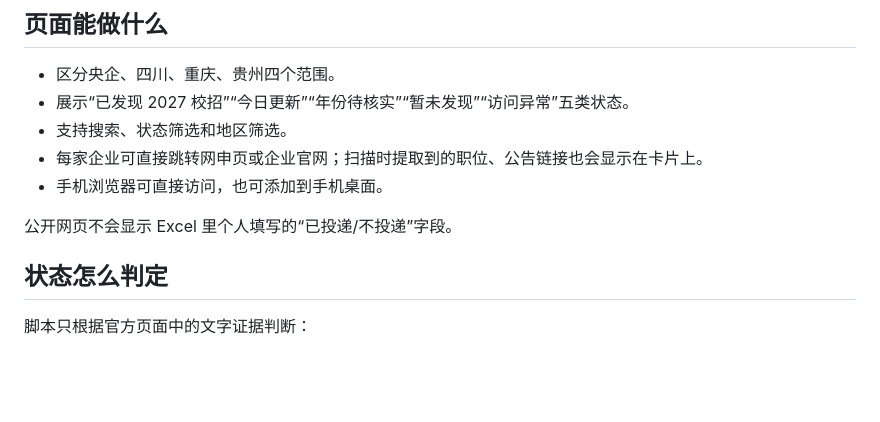
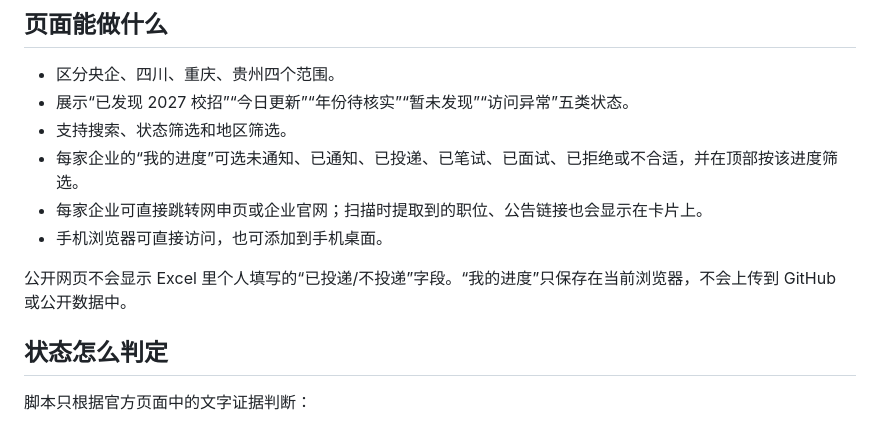
Before and after one commit to Pengggg-lab/2027-campus-radar, a Markdown page: README.md, the part around the change. Drawn GitHub-style; blank space fills up the shorter version.

Commit message:
feat: add application progress tracking

```diff
--- a/README.md
+++ b/README.md
@@ -7,10 +7,11 @@
 - 区分央企、四川、重庆、贵州四个范围。
 - 展示“已发现 2027 校招”“今日更新”“年份待核实”“暂未发现”“访问异常”五类状态。
 - 支持搜索、状态筛选和地区筛选。
+- 每家企业的“我的进度”可选未通知、已通知、已投递、已笔试、已面试、已拒绝或不合适，并在顶部按该进度筛选。
 - 每家企业可直接跳转网申页或企业官网；扫描时提取到的职位、公告链接也会显示在卡片上。
 - 手机浏览器可直接访问，也可添加到手机桌面。
 
-公开网页不会显示 Excel 里个人填写的“已投递/不投递”字段。
+公开网页不会显示 Excel 里个人填写的“已投递/不投递”字段。“我的进度”只保存在当前浏览器，不会上传到 GitHub 或公开数据中。
 
 ## 状态怎么判定
 
```
